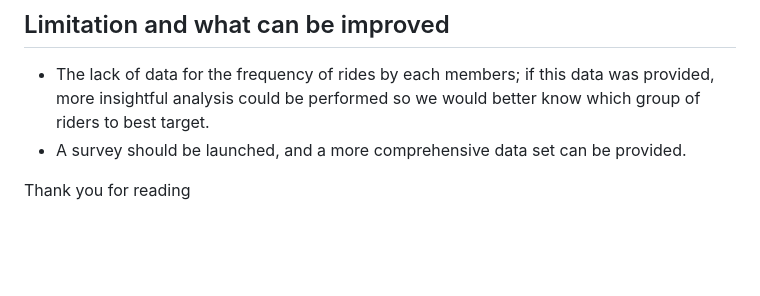
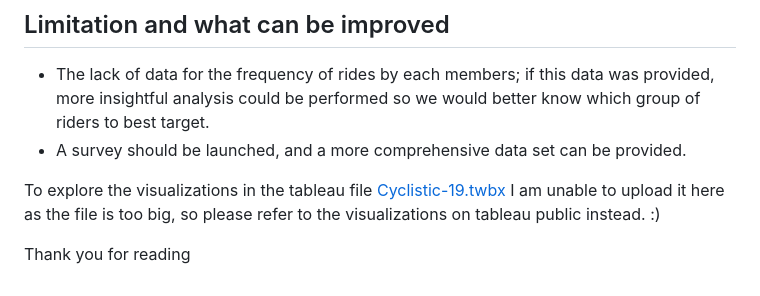
Before and after one commit to kennylam365/Data-Analytics-Portfolio, a Markdown page: README.md, the part around the change. Drawn GitHub-style; blank space fills up the shorter version.

```diff
--- a/README.md
+++ b/README.md
@@ -117,5 +117,7 @@ Total rides per location.
 - The lack of data for the frequency of rides by each members; if this data was provided, more insightful analysis could be performed so we would better know which group of riders to best target.
 - A survey should be launched, and a more comprehensive data set can be provided.
 
+To explore the visualizations in the tableau file [Cyclistic-19.twbx](https://public.tableau.com/views/GoogleCyclisticCapstone/Avgridelength?:language=en-US&:display_count=n&:origin=viz_share_link)
+I am unable to upload it here as the file is too big, so please refer to the visualizations on tableau public instead. :)
 
 Thank you for reading
```
